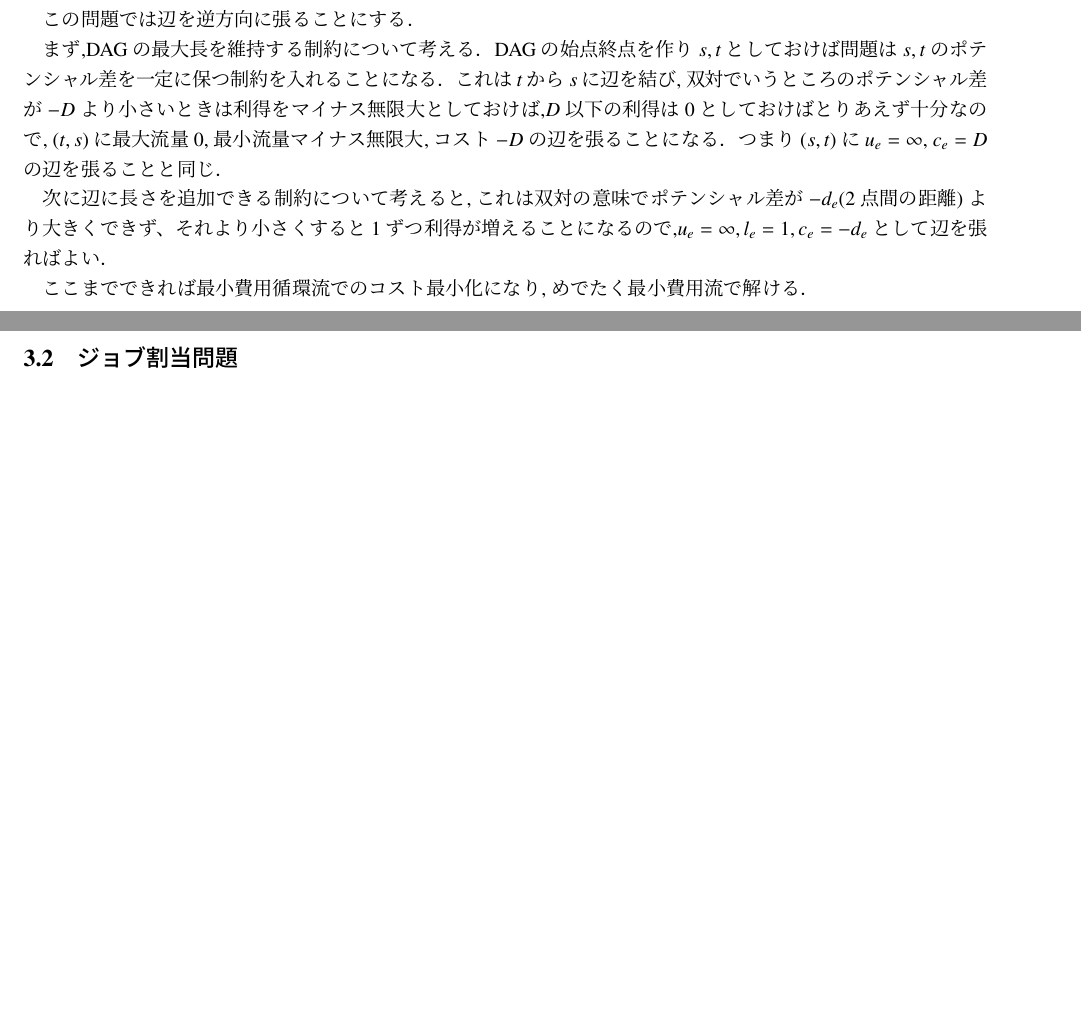
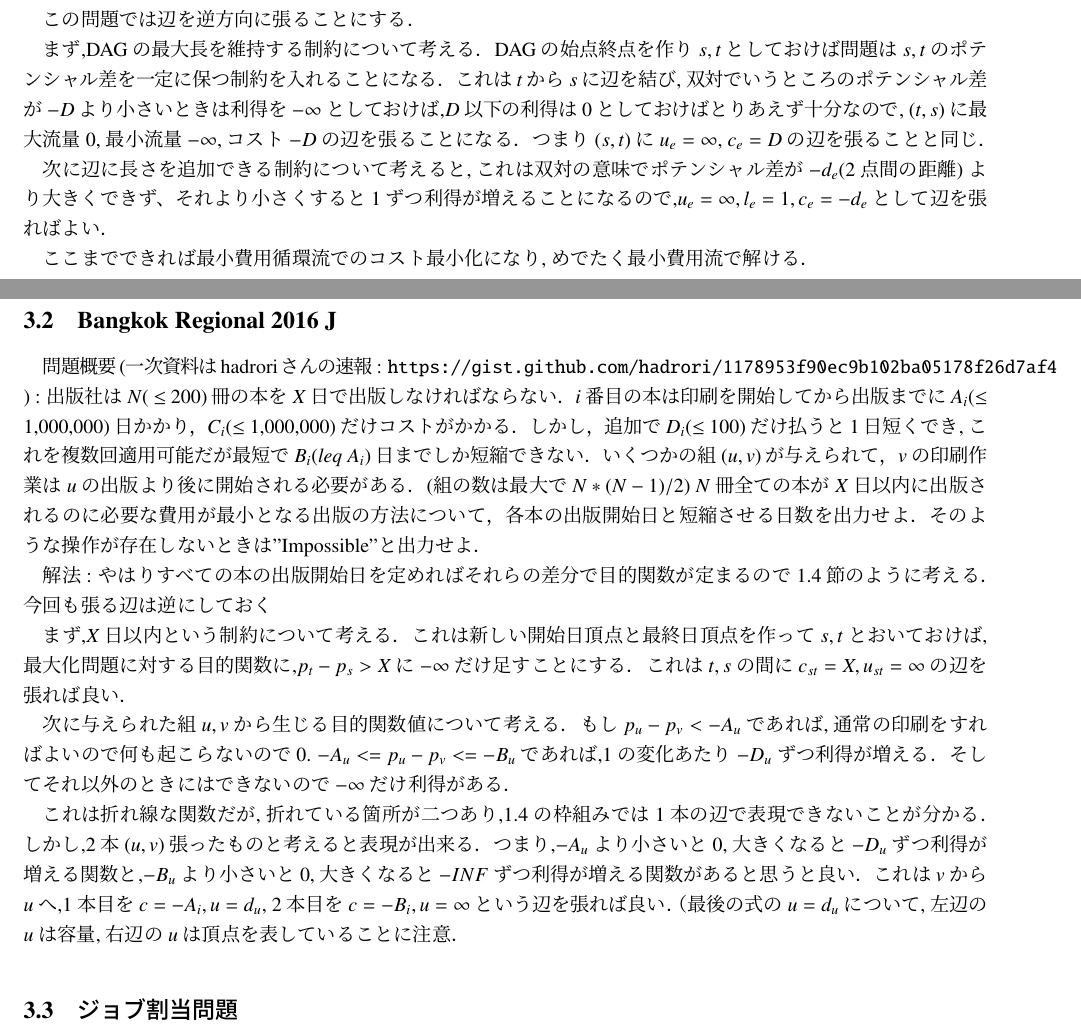
Before and after one commit to tokoharu/tokoharupage, a LaTeX document (docs/formularization.tex): two parts of pages 6 and 7 of 8 before the commit and two parts of pages 6 and 7 of 9 after it, joined at a grey line, cut so that both start at the same text, the shorter picture padded with empty space. Compiled offline with pLaTeX and dvipdfmx.

Commit message:
バンコクJを追加した．あとは校正をしたい

```diff
--- a/docs/formularization.tex
+++ b/docs/formularization.tex
@@ -297,13 +297,34 @@ Project Selectionが適用できる問題例としては下記 \ref{hardlife}節
 
 この問題では辺を逆方向に張ることにする．
 
-まず,DAGの最大長を維持する制約について考える．DAGの始点終点を作り$s,t$としておけば問題は$s,t$のポテンシャル差を一定に保つ制約を入れることになる．これは$t$から$s$に辺を結び, 双対でいうところのポテンシャル差が$-D$より小さいときは利得をマイナス無限大としておけば,$D$以下の利得は0としておけばとりあえず十分なので,
-$(t,s)$に最大流量0, 最小流量マイナス無限大,コスト$-D$の辺を張ることになる．つまり$(s,t)$に$u_e = \infty$, $c_e=D$の辺を張ることと同じ．
+まず,DAGの最大長を維持する制約について考える．DAGの始点終点を作り$s,t$としておけば問題は$s,t$のポテンシャル差を一定に保つ制約を入れることになる．これは$t$から$s$に辺を結び, 双対でいうところのポテンシャル差が$-D$より小さいときは利得を $-\infty$ としておけば,$D$以下の利得は0としておけばとりあえず十分なので,
+$(t,s)$に最大流量0, 最小流量$-\infty$,コスト$-D$の辺を張ることになる．つまり$(s,t)$に$u_e = \infty$, $c_e=D$の辺を張ることと同じ．
 
 次に辺に長さを追加できる制約について考えると,これは双対の意味でポテンシャル差が$-d_e$(2点間の距離)より大きくできず、それより小さくすると1ずつ利得が増えることになるので,$u_e = \infty, l_e=1, c_e = -d_e $として辺を張ればよい．
 
 ここまでできれば最小費用循環流でのコスト最小化になり, めでたく最小費用流で解ける．
 
+\subsection{Bangkok Regional 2016 J }
+問題概要(一次資料はhadroriさんの速報 : \url{https://gist.github.com/hadrori/1178953f90ec9b102ba05178f26d7af4} ) :
+出版社は$N$( $\leq$ 200)冊の本を$X$日で出版しなければならない．
+$i$番目の本は印刷を開始してから出版までに$A_i$($\leq$ 1,000,000)日かかり，$C_i$($\leq$ 1,000,000)だけコストがかかる．
+しかし，追加で$D_i$($\leq$ 100)だけ払うと1日短くでき,これを複数回適用可能だが最短で$B_i$($leq$ $A_i$)日までしか短縮できない．
+いくつかの組$(u,v)$が与えられて，$v$の印刷作業は$u$の出版より後に開始される必要がある．(組の数は最大で$N*(N-1)/2$)
+$N$冊全ての本が$X$日以内に出版されるのに必要な費用が最小となる出版の方法について，各本の出版開始日と短縮させる日数を出力せよ．
+そのような操作が存在しないときは"Impossible"と出力せよ．
+
+解法 :
+やはりすべての本の出版開始日を定めればそれらの差分で目的関数が定まるので \ref{mcf}節のように考える．
+今回も張る辺は逆にしておく
+
+まず,$X$日以内という制約について考える．
+これは新しい開始日頂点と最終日頂点を作って$s,t$とおいておけば,最大化問題に対する目的関数に,$p_t - p_s > X $に$- \infty$だけ足すことにする．
+これは$t,s$の間に$c_{st} = X, u_{st}=\infty$の辺を張れば良い．
+
+次に与えられた組$u,v$から生じる目的関数値について考える．
+もし$p_u - p_v < -A_u$であれば,通常の印刷をすればよいので何も起こらないので0. $-A_u <= p_u - p_v <=  -B_u$であれば,1の変化あたり$-D_u$ずつ利得が増える．そしてそれ以外のときにはできないので$-\infty$だけ利得がある．
+
+これは折れ線な関数だが,折れている箇所が二つあり,\ref{mcf}の枠組みでは1本の辺で表現できないことが分かる．しかし,2本$(u,v)$張ったものと考えると表現が出来る．つまり,$-A_u$より小さいと0, 大きくなると$-D_u$ずつ利得が増える関数と,$-B_u$より小さいと0, 大きくなると$-INF$ずつ利得が増える関数があると思うと良い．これは$v$から$u$へ,1本目を$c = -A_i, u=d_u$, 2本目を$c=-B_i, u=\infty$という辺を張れば良い．（最後の式の$u=d_u$について,左辺の$u$は容量,右辺の$u$は頂点を表していることに注意．
 
 
 \subsection{ジョブ割当問題}
```
Also changed, not shown: docs/formularization.pdf, docs/formularization.tex (2 more changed lines).
